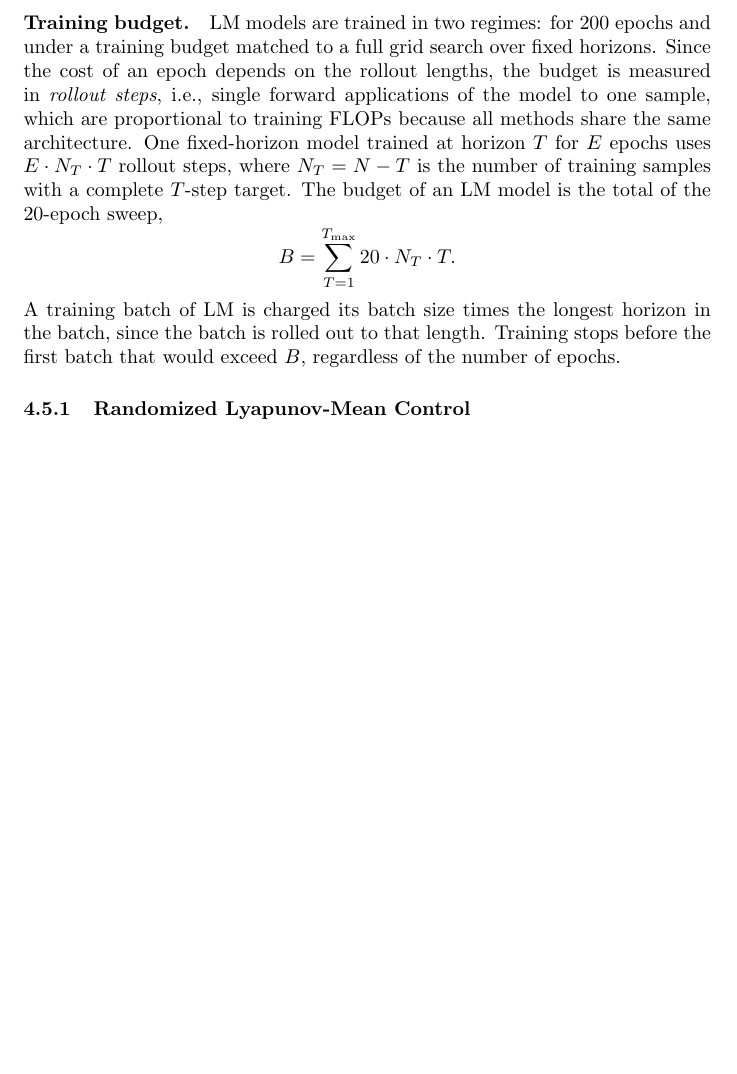
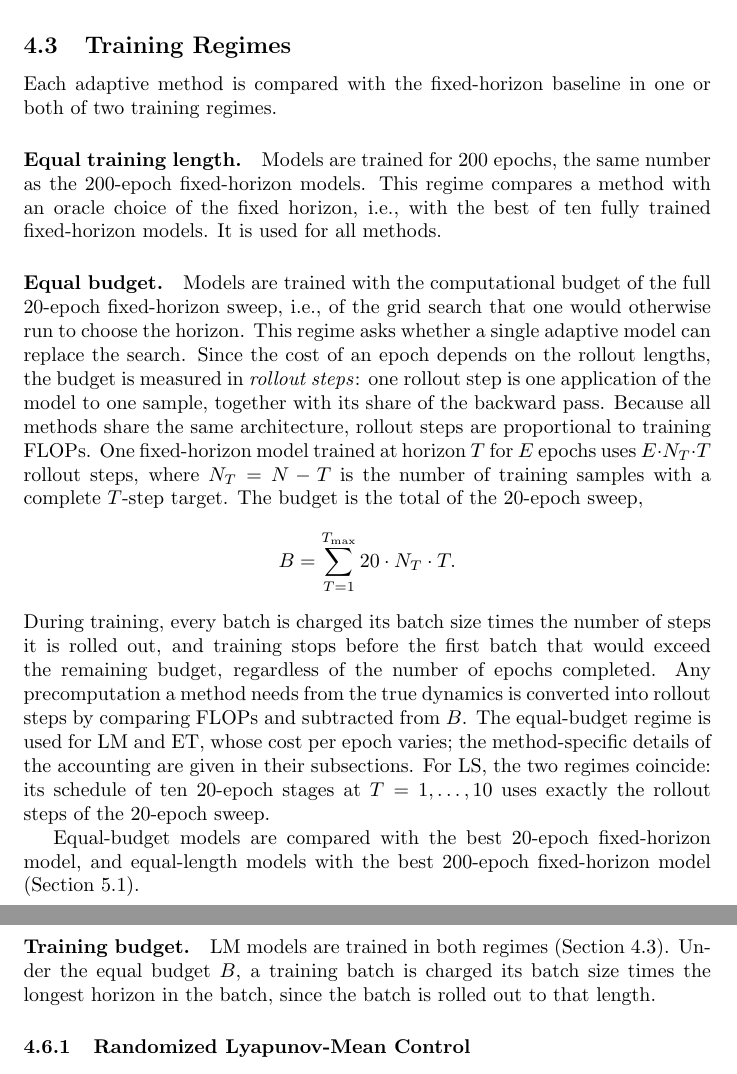
Before and after one commit to lenafiedor/master-thesis, a LaTeX document (main.tex): part of page 20 of 46 before the commit and two parts of pages 16 and 20 of 47 after it, the two joined at a grey line, cut at the place of the change, the shorter picture padded with empty space. Compiled offline with pdfLaTeX.

Commit message:
training regimes section

```diff
--- a/main.tex
+++ b/main.tex
@@ -275,6 +275,23 @@ Based on cross-validation performance, we report two horizon values for which th
     \label{fig:validation-curves}
 \end{figure}
 
+\subsection{Training Regimes}
+\label{sec:regimes}
+
+Each adaptive method is compared with the fixed-horizon baseline in one or both of two training regimes.
+
+\paragraph{Equal training length.}
+Models are trained for 200 epochs, the same number as the 200-epoch fixed-horizon models. This regime compares a method with an oracle choice of the fixed horizon, i.e., with the best of ten fully trained fixed-horizon models. It is used for all methods.
+
+\paragraph{Equal budget.}
+Models are trained with the computational budget of the full 20-epoch fixed-horizon sweep, i.e., of the grid search that one would otherwise run to choose the horizon. This regime asks whether a single adaptive model can replace the search. Since the cost of an epoch depends on the rollout lengths, the budget is measured in \emph{rollout steps}: one rollout step is one application of the model to one sample, together with its share of the backward pass. Because all methods share the same architecture, rollout steps are proportional to training FLOPs. One fixed-horizon model trained at horizon $T$ for $E$ epochs uses $E \cdot N_T \cdot T$ rollout steps, where $N_T = N - T$ is the number of training samples with a complete $T$-step target. The budget is the total of the 20-epoch sweep,
+\[
+B = \sum_{T=1}^{T_{\max}} 20 \cdot N_T \cdot T.
+\]
+During training, every batch is charged its batch size times the number of steps it is rolled out, and training stops before the first batch that would exceed the remaining budget, regardless of the number of epochs completed. Any precomputation a method needs from the true dynamics is converted into rollout steps by comparing FLOPs and subtracted from $B$. The equal-budget regime is used for LM and ET, whose cost per epoch varies; the method-specific details of the accounting are given in their subsections. For LS, the two regimes coincide: its schedule of ten 20-epoch stages at $T = 1, \dots, 10$ uses exactly the rollout steps of the 20-epoch sweep.
+
+Equal-budget models are compared with the best 20-epoch fixed-horizon model, and equal-length models with the best 200-epoch fixed-horizon model (Section~\ref{sec:reporting}).
+
 \subsection{Linear Horizon Scheduler}
 \label{sec:ls}
 
@@ -355,11 +372,7 @@ Each sample is rolled out auto-regressively for its own horizon $T_m$, and its l
 Because the standardization uses statistics of the training split, the horizons reflect relative instability within that split, not the absolute magnitude of the FTLE.
 
 \paragraph{Training budget.}
-LM models are trained in two regimes: for 200 epochs and under a training budget matched to a full grid search over fixed horizons. Since the cost of an epoch depends on the rollout lengths, the budget is measured in \emph{rollout steps}, i.e., single forward applications of the model to one sample, which are proportional to training FLOPs because all methods share the same architecture. One fixed-horizon model trained at horizon $T$ for $E$ epochs uses $E \cdot N_T \cdot T$ rollout steps, where $N_T = N - T$ is the number of training samples with a complete $T$-step target. The budget of an LM model is the total of the 20-epoch sweep,
-\[
-B = \sum_{T=1}^{T_{\max}} 20 \cdot N_T \cdot T.
-\]
-A training batch of LM is charged its batch size times the longest horizon in the batch, since the batch is rolled out to that length. Training stops before the first batch that would exceed $B$, regardless of the number of epochs.
+LM models are trained in both regimes (Section~\ref{sec:regimes}). Under the equal budget $B$, a training batch is charged its batch size times the longest horizon in the batch, since the batch is rolled out to that length.
 
 \subsubsection{Randomized Lyapunov-Mean Control}
 \label{sec:lmr}
```
Also changed, not shown: main.tex (4 more changed lines).
